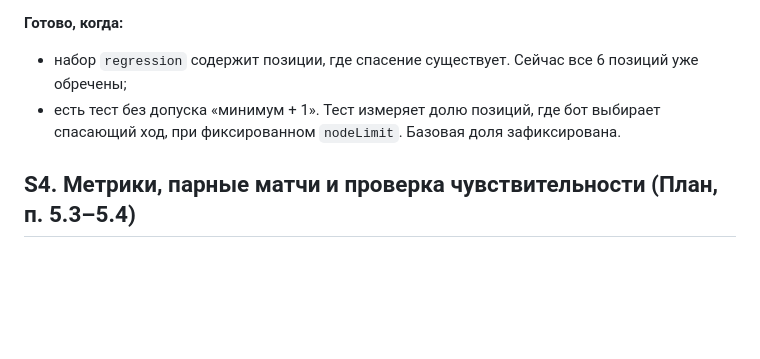
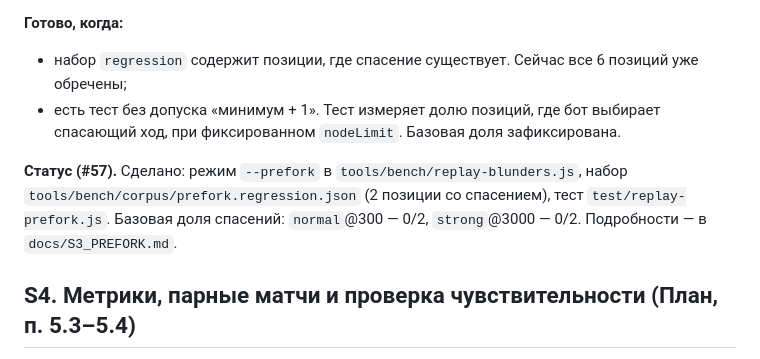
Before and after one commit to mlaa4ml/tochki-multiplayer, a Markdown page: docs/MONITOR_ROADMAP.md, the part around the change. GitHub-like rendering; blank space fills up the shorter version.

Commit message:
docs/MONITOR_ROADMAP.md: patch

```diff
--- a/docs/MONITOR_ROADMAP.md
+++ b/docs/MONITOR_ROADMAP.md
@@ -119,6 +119,8 @@ S1 перенос #52 ─► S2 разбиение корпуса ─► S3 по
 - набор `regression` содержит позиции, где спасение существует. Сейчас все 6 позиций уже обречены;
 - есть тест без допуска «минимум + 1». Тест измеряет долю позиций, где бот выбирает спасающий ход, при фиксированном `nodeLimit`. Базовая доля зафиксирована.
 
+**Статус (#57).** Сделано: режим `--prefork` в `tools/bench/replay-blunders.js`, набор `tools/bench/corpus/prefork.regression.json` (2 позиции со спасением), тест `test/replay-prefork.js`. Базовая доля спасений: `normal`@300 — 0/2, `strong`@3000 — 0/2. Подробности — в `docs/S3_PREFORK.md`.
+
 ## S4. Метрики, парные матчи и проверка чувствительности (План, п. 5.3–5.4)
 
 **Работа.**
```
